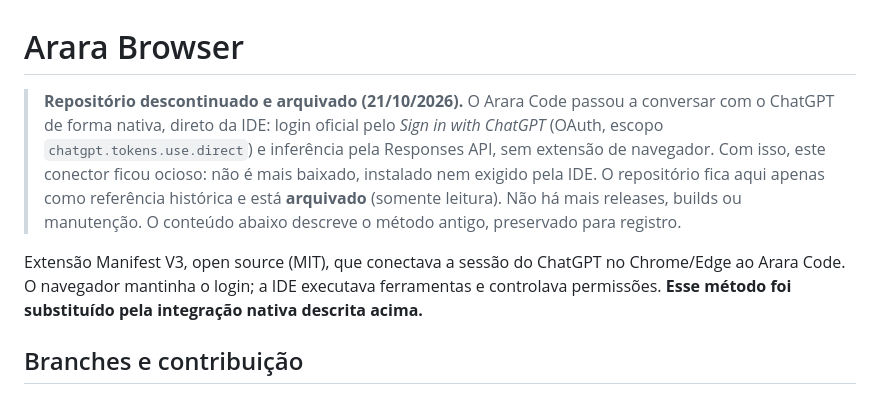
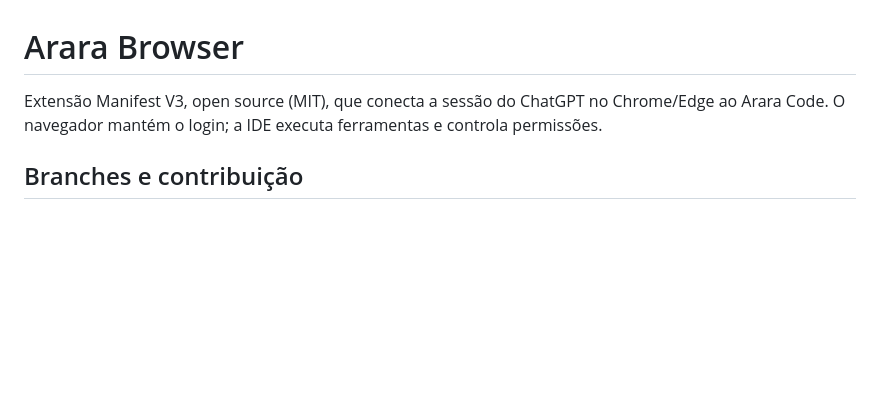
Before and after one commit to arara-ide/arara-browser, a Markdown page: README.md, the part around the change. GitHub-like rendering; blank space fills up the shorter version.

Commit message:
Revert "docs: mark repository as deprecated and archived"
This reverts commit f718e10a9a217c978787c63c57acfab78d309961.

```diff
--- a/README.md
+++ b/README.md
@@ -1,8 +1,6 @@
 # Arara Browser
 
-> **Repositório descontinuado e arquivado (21/10/2026).** O Arara Code passou a conversar com o ChatGPT de forma nativa, direto da IDE: login oficial pelo *Sign in with ChatGPT* (OAuth, escopo `chatgpt.tokens.use.direct`) e inferência pela Responses API, sem extensão de navegador. Com isso, este conector ficou ocioso: não é mais baixado, instalado nem exigido pela IDE. O repositório fica aqui apenas como referência histórica e está **arquivado** (somente leitura). Não há mais releases, builds ou manutenção. O conteúdo abaixo descreve o método antigo, preservado para registro.
-
-Extensão Manifest V3, open source (MIT), que conectava a sessão do ChatGPT no Chrome/Edge ao Arara Code. O navegador mantinha o login; a IDE executava ferramentas e controlava permissões. **Esse método foi substituído pela integração nativa descrita acima.**
+Extensão Manifest V3, open source (MIT), que conecta a sessão do ChatGPT no Chrome/Edge ao Arara Code. O navegador mantém o login; a IDE executa ferramentas e controla permissões.
 
 ## Branches e contribuição
 
```
